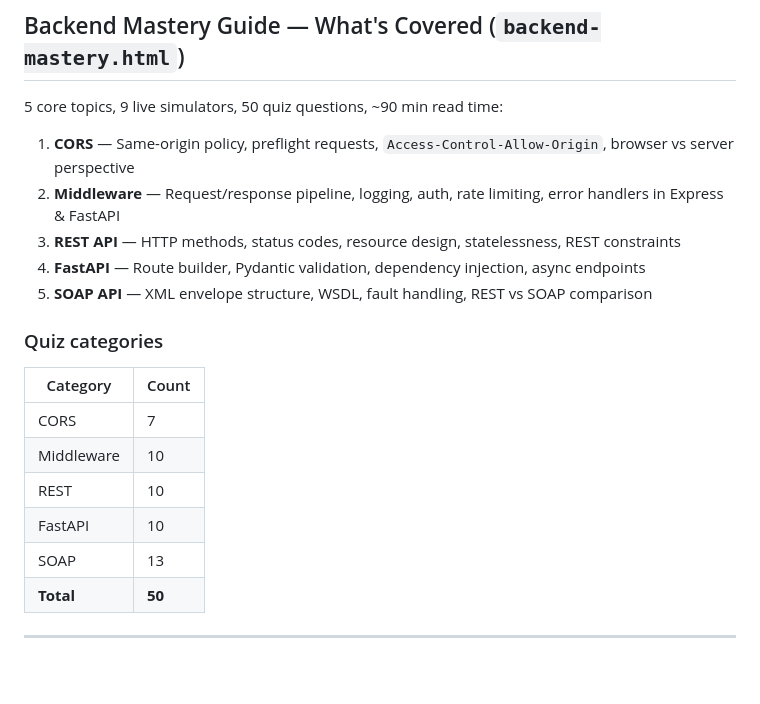
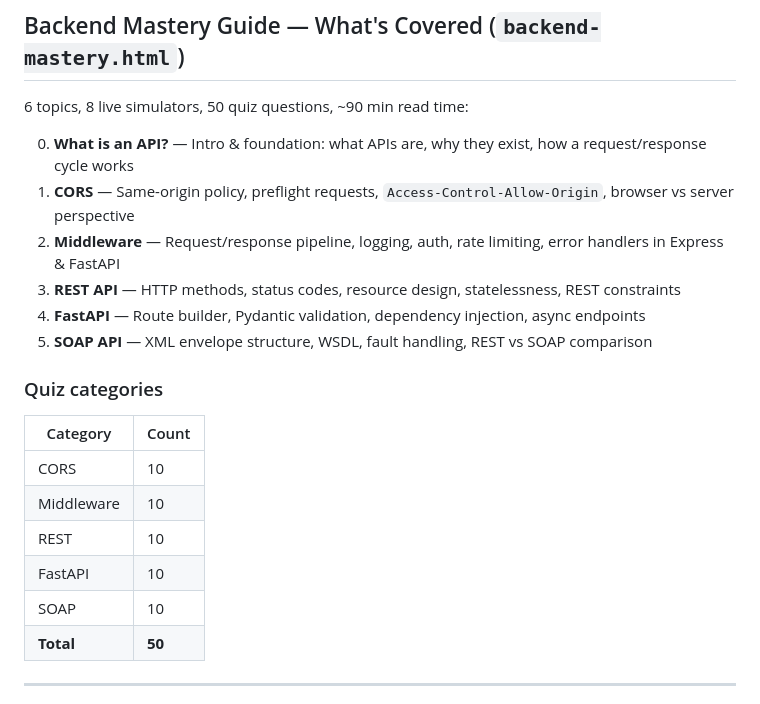
Before and after one commit to ppavankumar19/cs-guide, a Markdown page: README.md, the part around the change. Drawn GitHub-style; blank space fills up the shorter version.

Commit message:
Fix README: correct simulator count, quiz breakdown, add 'What is an API?' topic
- 9 simulators → 8 (matches hero stat and actual sim count)
- Quiz table: CORS 7→10, SOAP 13→10 (all categories have 10 questions each)
- Added topic 0 — 'What is an API?' intro section to the topics list

```diff
--- a/README.md
+++ b/README.md
@@ -51,8 +51,9 @@ Every guide follows the same structure:
 
 ## Backend Mastery Guide — What's Covered (`backend-mastery.html`)
 
-5 core topics, 9 live simulators, 50 quiz questions, ~90 min read time:
+6 topics, 8 live simulators, 50 quiz questions, ~90 min read time:
 
+0. **What is an API?** — Intro & foundation: what APIs are, why they exist, how a request/response cycle works
 1. **CORS** — Same-origin policy, preflight requests, `Access-Control-Allow-Origin`, browser vs server perspective
 2. **Middleware** — Request/response pipeline, logging, auth, rate limiting, error handlers in Express & FastAPI
 3. **REST API** — HTTP methods, status codes, resource design, statelessness, REST constraints
@@ -62,11 +63,11 @@ Every guide follows the same structure:
 ### Quiz categories
 | Category | Count |
 |---|---|
-| CORS | 7 |
+| CORS | 10 |
 | Middleware | 10 |
 | REST | 10 |
 | FastAPI | 10 |
-| SOAP | 13 |
+| SOAP | 10 |
 | **Total** | **50** |
 
 ---
```
